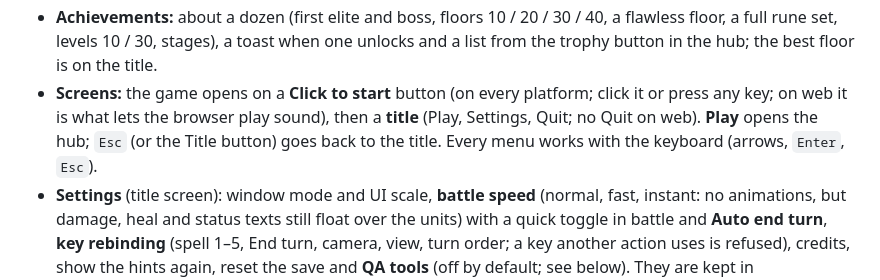
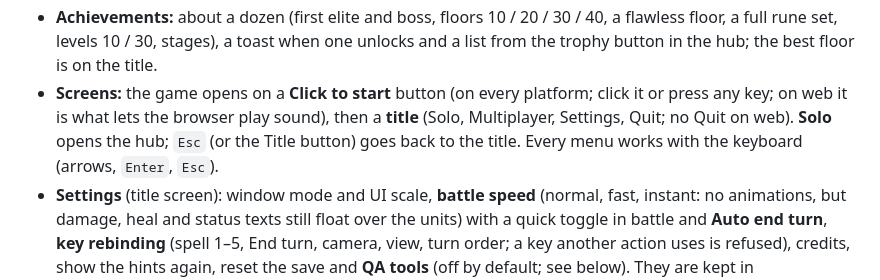
Before and after one commit to gha-kzr/godot-test, a Markdown page: README.md, the part around one of its changes. Drawn GitHub-style.

Commit message:
Docs: title buttons; milestone 15 (merge the solo and PvP classes, hide the enemy spell bar in solo, co-op PvE idea)
Co-Authored-By: Claude Sonnet 5.5 <noreply@anthropic.com>

```diff
--- a/README.md
+++ b/README.md
@@ -83,7 +83,7 @@ A turn-based tactical roguelite (Dofus / Disgaea style). The game opens on the *
 - **Save:** automatic after each battle, boss choice, rune change and loadout change, in `user://profile.json` (on macOS `~/Library/Application Support/Godot/app_userdata/rune-ascent/profile.json`). Delete it to start over, or use **Reset save** in the settings.
 - **First steps:** the first battle is guided: each step dims the screen except what to use (Ready, a move, a spell, a cast, End turn) and waits until you do it; **Skip tutorial** is always on the card. The first victory always brings a starter rune, and the hub then lights the rune stash until you equip it. One-time tips follow for the first status, elite floor, boss floor and level-up; hovering AP, MP, HP, Power and resistance explains them. "Show hints again" in the settings replays everything.
 - **Achievements:** about a dozen (first elite and boss, floors 10 / 20 / 30 / 40, a flawless floor, a full rune set, levels 10 / 30, stages), a toast when one unlocks and a list from the trophy button in the hub; the best floor is on the title.
-- **Screens:** the game opens on a **Click to start** button (on every platform; click it or press any key; on web it is what lets the browser play sound), then a **title** (Play, Settings, Quit; no Quit on web). **Play** opens the hub; `Esc` (or the Title button) goes back to the title. Every menu works with the keyboard (arrows, `Enter`, `Esc`).
+- **Screens:** the game opens on a **Click to start** button (on every platform; click it or press any key; on web it is what lets the browser play sound), then a **title** (Solo, Multiplayer, Settings, Quit; no Quit on web). **Solo** opens the hub; `Esc` (or the Title button) goes back to the title. Every menu works with the keyboard (arrows, `Enter`, `Esc`).
 - **Settings** (title screen): window mode and UI scale, **battle speed** (normal, fast, instant: no animations, but damage, heal and status texts still float over the units) with a quick toggle in battle and **Auto end turn**, **key rebinding** (spell 1–5, End turn, camera, view, turn order; a key another action uses is refused), credits, show the hints again, reset the save and **QA tools** (off by default; see below). They are kept in `user://settings.cfg`, separate from the save. **Language** (automatic, English, Français) and **audio** (master, music and effects volumes, mute) are there too.
 - **QA tools** (with the setting on): a **QA** button on the title opens the QA screen. **Floors**: any floor's map from above (heights, blocks, holes, the start zone in teal, enemies in red), its shape, size, start layout, team composition and enemies, and **Fight it** with the quick team (a level per hero, 0 to leave one out, and a set of up to six distinct runes of one rarity). **Playground**: a board (a floor's shape or a typology, a seed, a size) and up to six enemies (level, normal / elite / boss), fought with the quick team. **Profile**: set every hero's level, get one of every rune (at the Value level, up to 10), give essence, set the best floor, clear every stage, start a run at a floor; each button asks for a second press, then saves. QA battles never touch the save (no XP, runes, achievements or run progress) and end back on the QA screen; in them a bar at the top left cheats: win, lose, kill the pinned unit, heal the heroes, refill the acting hero's AP and MP. **Auto** (next to Speed, in any battle but the tutorial) lets the AI play the heroes until it is switched off.
 
```
Also changed, not shown: other parts of README.md (+1 -1 lines), docs/backlog.md (+18 -0 lines), docs/roadmap.md (+10 -0 lines).
